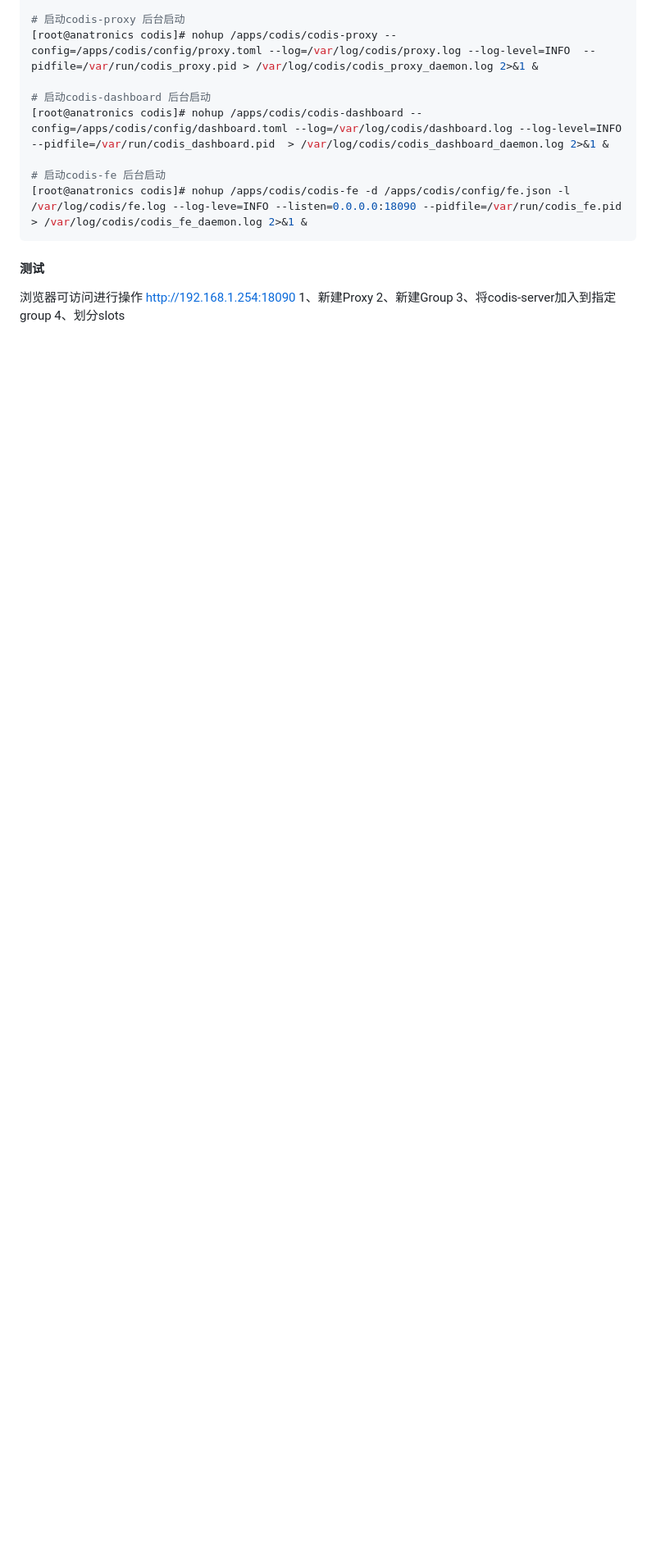
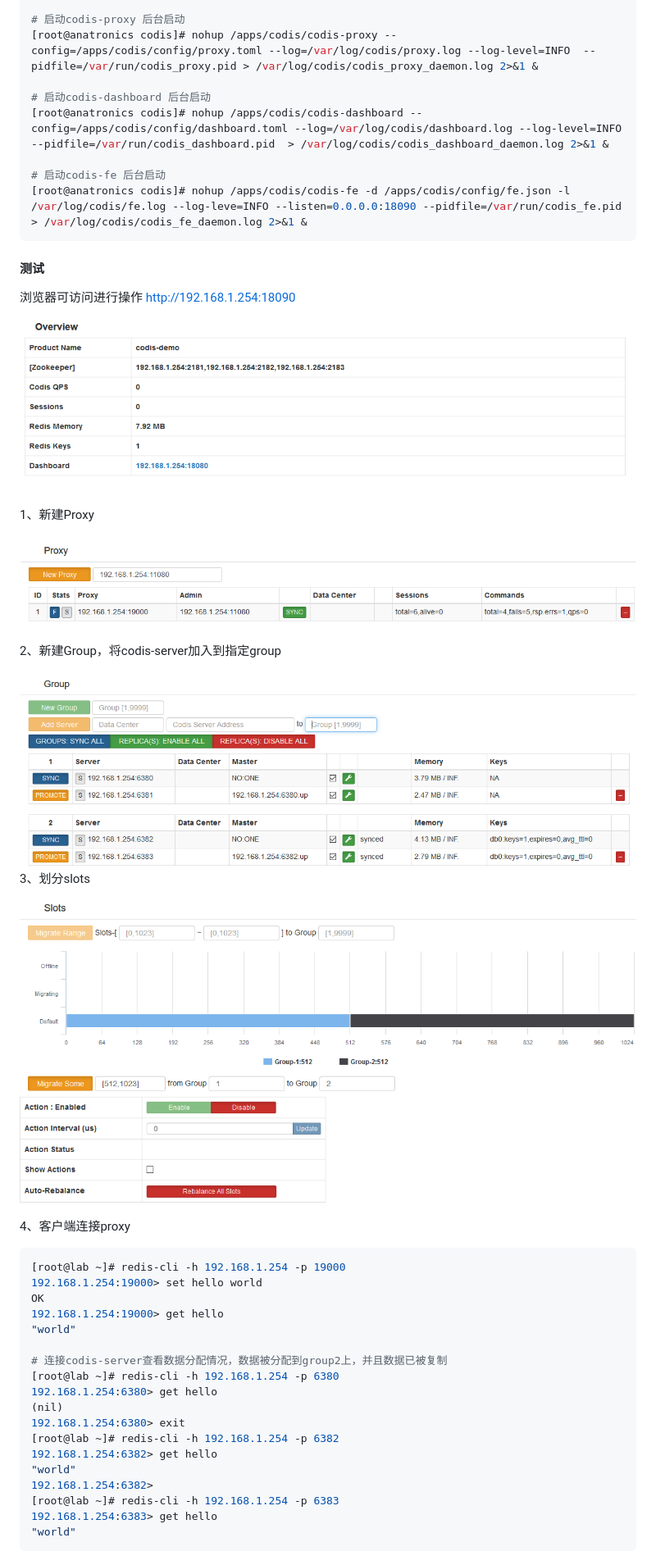
Before and after one commit to weijuwei/note, a Markdown page: codis3.2.2安装部署.md, the part around the change. Shown: that part at 82% size. GitHub-like rendering; pictures changed too: assets/1568220386642.png (added), assets/1568220415302.png (added), assets/1568220467160.png (added); blank space fills up the shorter version.

Commit message:
update codis 3.2.2 install

````diff
--- a/codis3.2.2安装部署.md
+++ b/codis3.2.2安装部署.md
@@ -155,7 +155,39 @@ admin_addr = "0.0.0.0:18080"
 ```
 #### 测试
 浏览器可访问进行操作 http://192.168.1.254:18090
+
+![1568220509171](assets/1568220509171.png)
+
 1、新建Proxy
-2、新建Group
-3、将codis-server加入到指定group
-4、划分slots
+
+![1568220386642](assets/1568220386642.png)
+
+2、新建Group，将codis-server加入到指定group
+
+![1568220415302](assets/1568220415302.png)
+3、划分slots
+
+![1568220467160](assets/1568220467160.png)
+
+4、客户端连接proxy
+
+```shell
+[root@lab ~]# redis-cli -h 192.168.1.254 -p 19000
+192.168.1.254:19000> set hello world
+OK
+192.168.1.254:19000> get hello
+"world"
+
+# 连接codis-server查看数据分配情况，数据被分配到group2上，并且数据已被复制
+[root@lab ~]# redis-cli -h 192.168.1.254 -p 6380
+192.168.1.254:6380> get hello
+(nil)
+192.168.1.254:6380> exit
+[root@lab ~]# redis-cli -h 192.168.1.254 -p 6382
+192.168.1.254:6382> get hello
+"world"
+192.168.1.254:6382>
+[root@lab ~]# redis-cli -h 192.168.1.254 -p 6383
+192.168.1.254:6383> get hello
+"world"
+```
````
